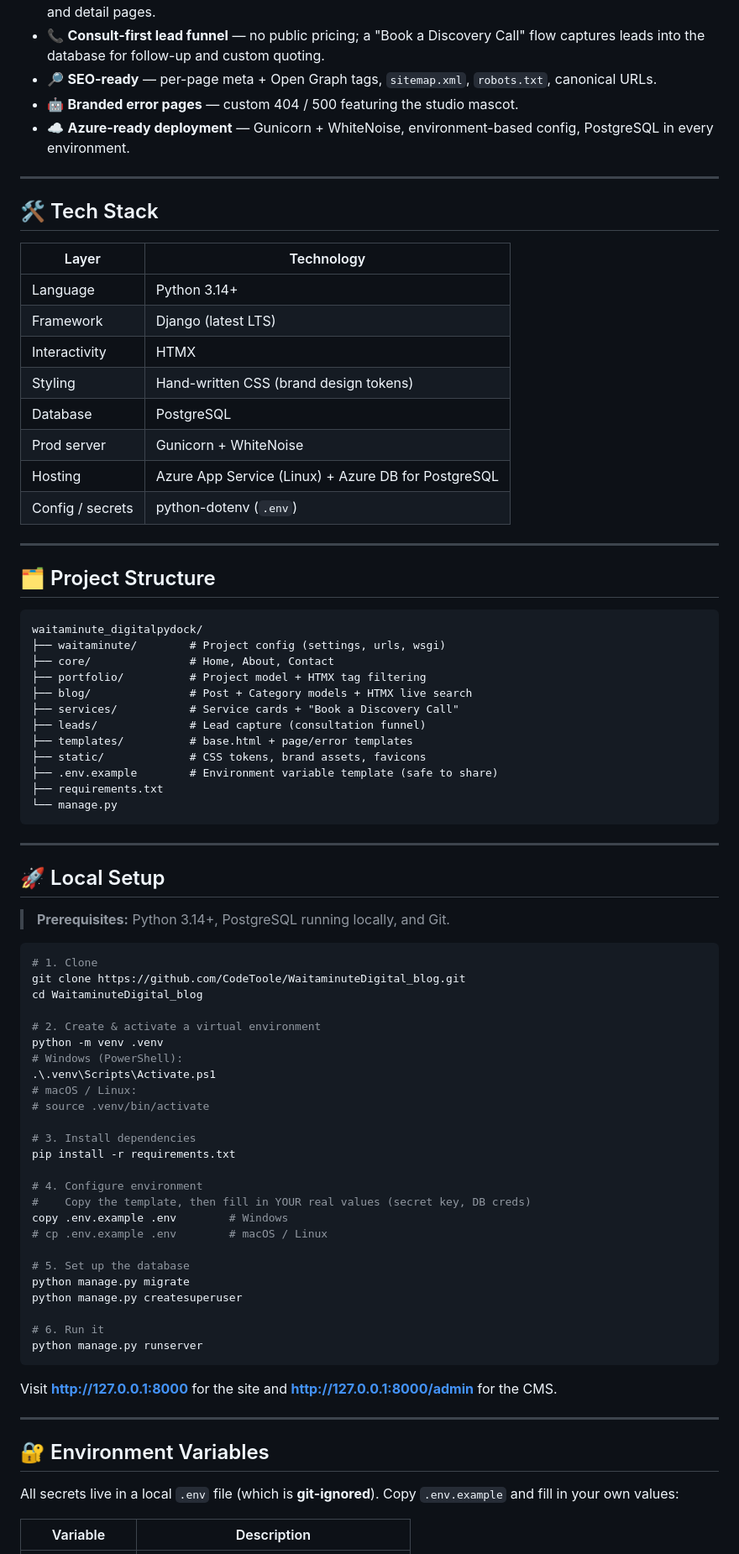
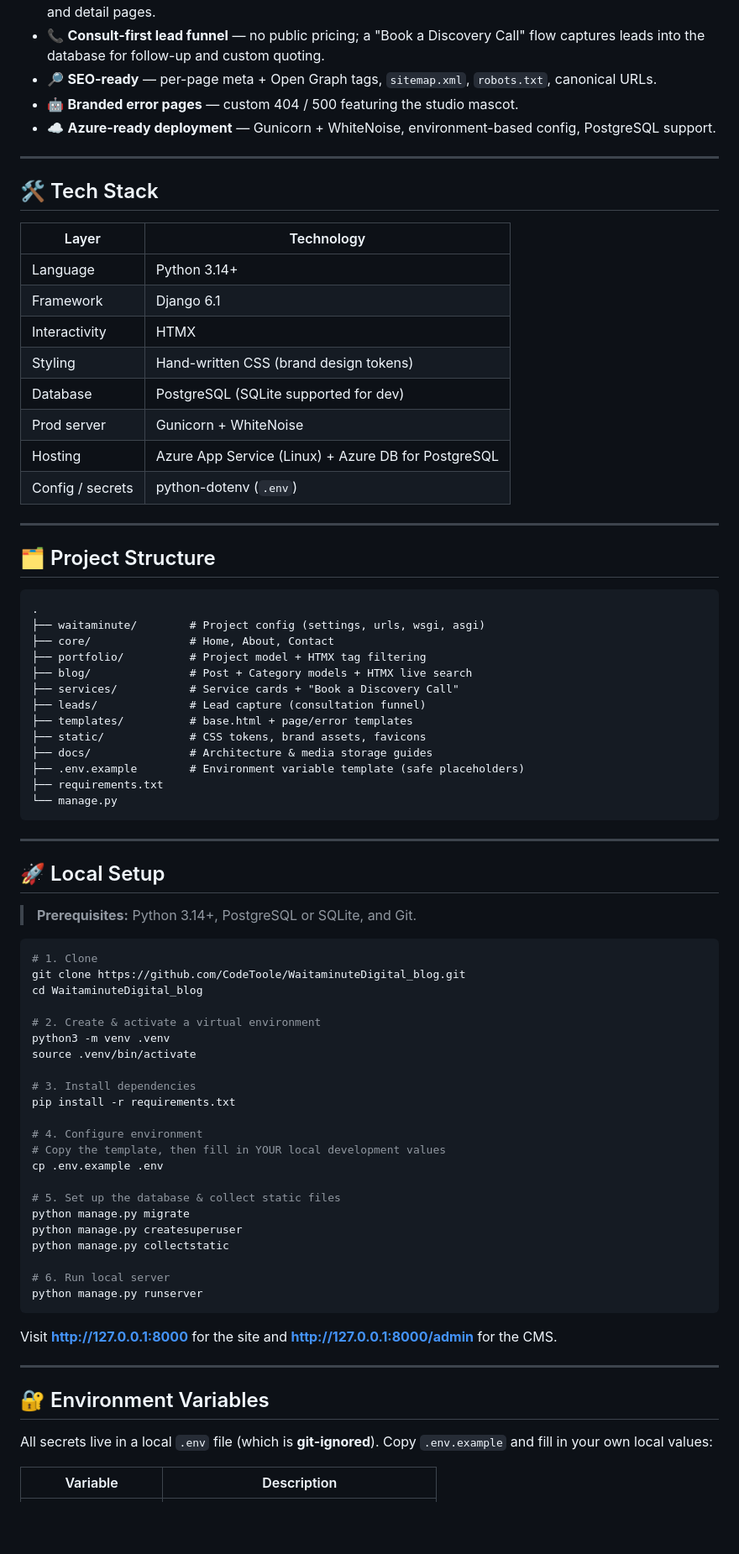
Before and after one commit to CodeToole/WaitaminuteDigital_blog, a Markdown page: README.md, the part around one of its changes. Shown at 84% size. Drawn GitHub-style; blank space fills up the shorter version.

````diff
--- a/README.md
+++ b/README.md
@@ -38,7 +37,7 @@ AI Collaborator, Waitaminute Digital.
 - 📞 **Consult-first lead funnel** — no public pricing; a "Book a Discovery Call" flow captures leads into the database for follow-up and custom quoting.
 - 🔎 **SEO-ready** — per-page meta + Open Graph tags, `sitemap.xml`, `robots.txt`, canonical URLs.
 - 🤖 **Branded error pages** — custom 404 / 500 featuring the studio mascot.
-- ☁️ **Azure-ready deployment** — Gunicorn + WhiteNoise, environment-based config, PostgreSQL in every environment.
+- ☁️ **Azure-ready deployment** — Gunicorn + WhiteNoise, environment-based config, PostgreSQL support.
 
 ---
 
@@ -47,10 +46,10 @@ AI Collaborator, Waitaminute Digital.
 | Layer            | Technology                                   |
 | ---------------- | -------------------------------------------- |
 | Language         | Python 3.14+                                 |
-| Framework        | Django (latest LTS)                          |
+| Framework        | Django 6.1                                   |
 | Interactivity    | HTMX                                         |
 | Styling          | Hand-written CSS (brand design tokens)       |
-| Database         | PostgreSQL                                   |
+| Database         | PostgreSQL (SQLite supported for dev)        |
 | Prod server      | Gunicorn + WhiteNoise                        |
 | Hosting          | Azure App Service (Linux) + Azure DB for PostgreSQL |
 | Config / secrets | python-dotenv (`.env`)                       |
@@ -60,8 +59,8 @@ AI Collaborator, Waitaminute Digital.
 ## 🗂️ Project Structure
 
 ```
-waitaminute_digitalpydock/
-├── waitaminute/        # Project config (settings, urls, wsgi)
+.
+├── waitaminute/        # Project config (settings, urls, wsgi, asgi)
 ├── core/               # Home, About, Contact
 ├── portfolio/          # Project model + HTMX tag filtering
 ├── blog/               # Post + Category models + HTMX live search
@@ -69,7 +68,8 @@ waitaminute_digitalpydock/
 ├── leads/              # Lead capture (consultation funnel)
 ├── templates/          # base.html + page/error templates
 ├── static/             # CSS tokens, brand assets, favicons
-├── .env.example        # Environment variable template (safe to share)
+├── docs/               # Architecture & media storage guides
+├── .env.example        # Environment variable template (safe placeholders)
 ├── requirements.txt
 └── manage.py
 ```
@@ -78,7 +78,7 @@ waitaminute_digitalpydock/
 
 ## 🚀 Local Setup
 
-> **Prerequisites:** Python 3.14+, PostgreSQL running locally, and Git.
+> **Prerequisites:** Python 3.14+, PostgreSQL or SQLite, and Git.
 
 ```bash
 # 1. Clone
@@ -86,25 +86,22 @@ git clone https://github.com/CodeToole/WaitaminuteDigital_blog.git
 cd WaitaminuteDigital_blog
 
 # 2. Create & activate a virtual environment
-python -m venv .venv
-# Windows (PowerShell):
-.\.venv\Scripts\Activate.ps1
-# macOS / Linux:
-# source .venv/bin/activate
+python3 -m venv .venv
+source .venv/bin/activate
 
 # 3. Install dependencies
 pip install -r requirements.txt
 
 # 4. Configure environment
-#    Copy the template, then fill in YOUR real values (secret key, DB creds)
-copy .env.example .env        # Windows
-# cp .env.example .env        # macOS / Linux
+# Copy the template, then fill in YOUR local development values
+cp .env.example .env
 
-# 5. Set up the database
+# 5. Set up the database & collect static files
 python manage.py migrate
 python manage.py createsuperuser
+python manage.py collectstatic
 
-# 6. Run it
+# 6. Run local server
 python manage.py runserver
 ```
 
@@ -114,7 +111,7 @@ Visit **http://127.0.0.1:8000** for the site and **http://127.0.0.1:8000/admin**
 
 ## 🔐 Environment Variables
 
-All secrets live in a local `.env` file (which is **git-ignored**). Copy `.env.example` and fill in your own values:
+All secrets live in a local `.env` file (which is **git-ignored**). Copy `.env.example` and fill in your own local values:
 
 | Variable        | Description                                  |
 | --------------- | -------------------------------------------- |
````
Also changed, not shown: other parts of README.md (+17 -11 lines), SECURITY.md (added, +22 -0 lines).
